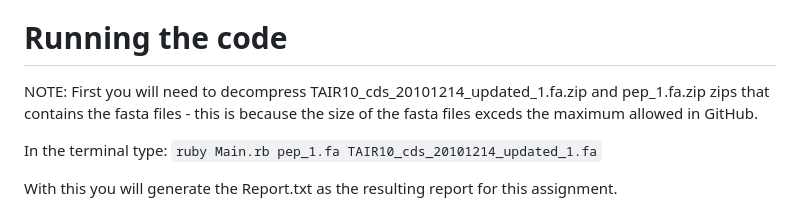
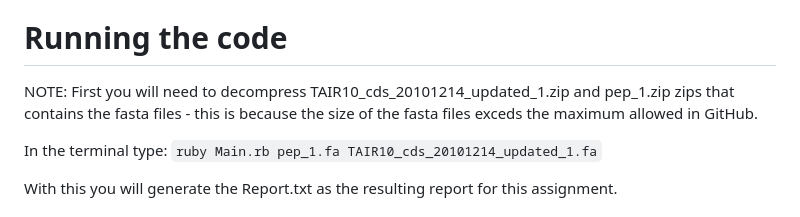
Before and after one commit to martafdezg6/Assignment_answers_MFG, a Markdown page: Assignment_4_MFG/README.md, the part around the change. Rendered like a GitHub page.

```diff
--- a/Assignment_4_MFG/README.md
+++ b/Assignment_4_MFG/README.md
@@ -15,7 +15,7 @@ Using BioRuby to blast and parse the blast reports, find the orthologue pairs be
 To decide on "sensible" BLAST parameters, do a bit of online reading - when you have decided what parameters to use, please cite the paper or website that provided the information.
 
 # Running the code
-NOTE: First you will need to decompress TAIR10_cds_20101214_updated_1.fa.zip and pep_1.fa.zip zips that contains the fasta files - this is because the size of the fasta files exceds the maximum allowed in GitHub.
+NOTE: First you will need to decompress TAIR10_cds_20101214_updated_1.zip and pep_1.zip zips that contains the fasta files - this is because the size of the fasta files exceds the maximum allowed in GitHub.
 
 In the terminal type: `ruby Main.rb pep_1.fa TAIR10_cds_20101214_updated_1.fa`
 
```
